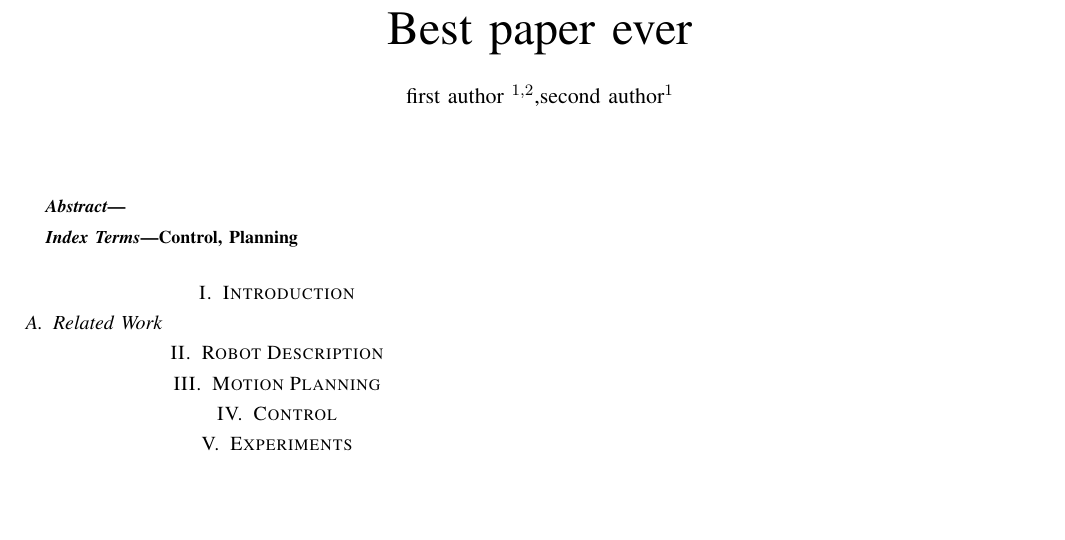
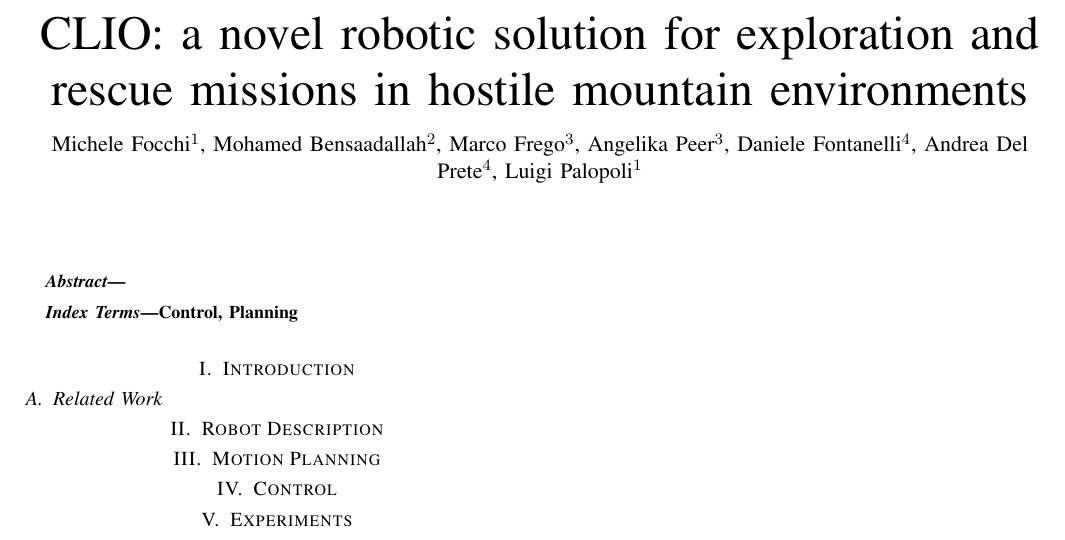
Before and after one commit to mfocchi/climbingrobot_matlab_optimization, a LaTeX paper (paper/icra22climb.tex): part of the page, cut at the place of the change, the shorter picture padded with empty space. Compiled offline with pdfLaTeX; a missing font is replaced by an installed copy or a similar font; a LaTeX package or settings file that is missing is left out.

Commit message:
title and authors checked in

```diff
--- a/paper/icra22climb.tex
+++ b/paper/icra22climb.tex
@@ -7,11 +7,13 @@
 \input{includes/newcommands.tex}
 
 
-\title{Best paper ever}
+\title{CLIO: a novel robotic solution for exploration and rescue missions in hostile mountain environments}
 
-\author{first author $^{1,2}$,second author$^{1}$}
-%\thanks{$^2$ The authors are with the Dynamic Legged Systems Lab, Istituto Italiano di Tecnologia (IIT), Genova, Italy. Email:  \href{mailto:name.surname@iit.it}{name.surname@iit.it}}
-%\thanks{$^1$ The author is with the Università di Trento, Trento, Italy. Email:  \href{mailto:name.surname@iit.it}{name.surname@iit.it}}
+\author{Michele Focchi$^{1}$, Mohamed Bensaadallah$^{2}$, Marco Frego$^{3}$, Angelika Peer$^{3}$, Daniele Fontanelli$^{4}$, Andrea Del Prete$^{4}$, Luigi Palopoli$^{1}$}
+% \thanks{$^1$ The authors are with the Diaprtimento di Ingegneria and Scienza dell'Informazione (DISI), University of Trento. Email:  \href{mailto:name.surname@unitn.it}{name.surname@unitn.it}}
+% \thanks{$^2$ The author is ... . Email: } \href{mailto:name.surname@...}{name.surname@...}}
+ %\thanks{$^3$ The author are with University of Bolzano Email:  \href{mailto:name.surname@unibz.it}{name.surname@unibz.it}}
+% \thanks{$^4$ The author are with Dipartimento di Ingengneria Industriale(DII), University of Trento Email:  \href{mailto:name.surname@unitn.it}{name.surname@unitn.it}}
 
 
 \begin{document}
```
